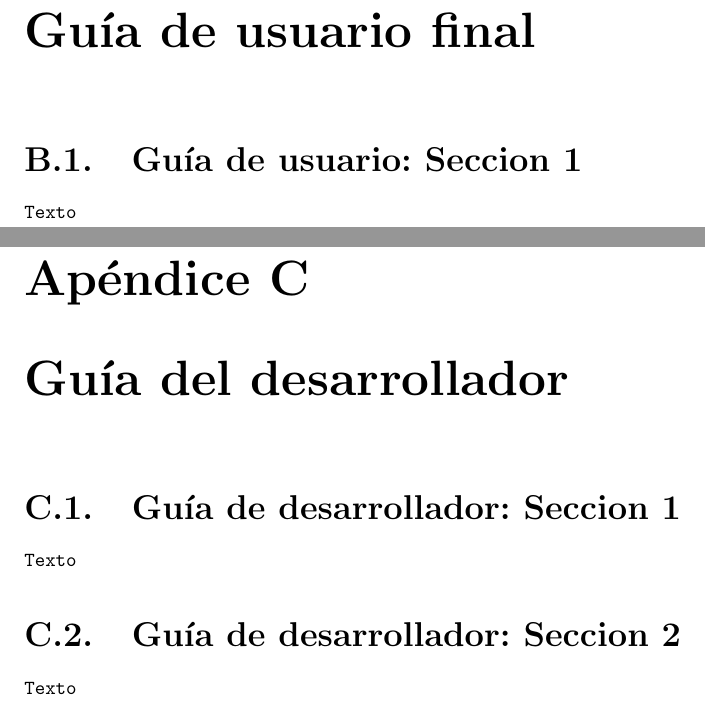
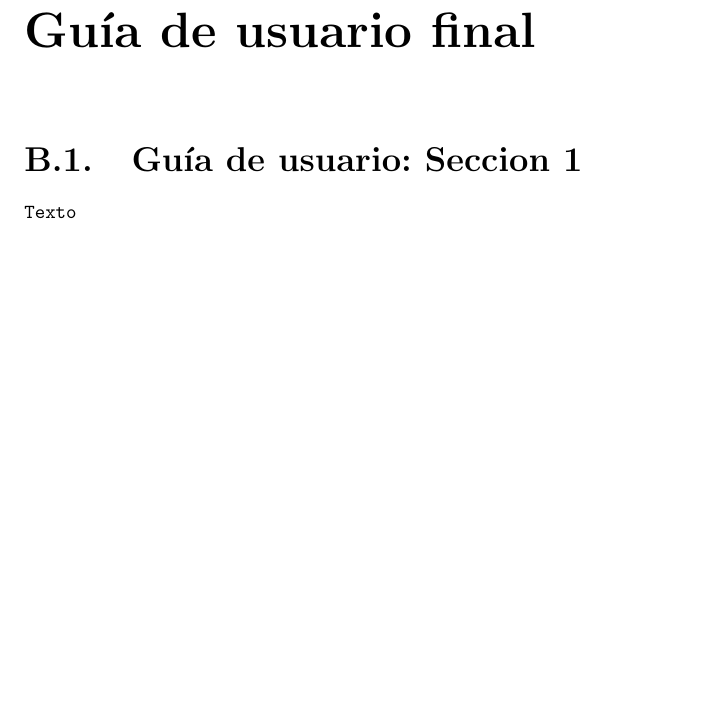
Before and after one commit to jjlabrador/TFG-SyTW, a LaTeX document (memoria/memtfg.tex, which reads memoria/apendice3.tex): two parts of pages 63 and 64 of 66 before the commit and part of page 63 of 64 after it, the two joined at a grey line, cut so that both start at the same text, the shorter picture padded with empty space. Compiled offline with pdfLaTeX; the source files are stored in an older character set and shown here as Unicode.

Commit message:
Deleting some appendices and misspellings fixed

```diff
--- a/memoria/apendice3.tex
+++ /dev/null
@@ -1,26 +0,0 @@
-\section{Gu\'ia de desarrollador: Seccion 1}
-\label{Apendice3:label}
-
-\begin{center}
-\begin{footnotesize}
-
-\begin{verbatim}
-Texto
-\end{verbatim}
-
-\end{footnotesize}
-\end{center}
-
-\section{Gu\'ia de desarrollador: Seccion 2}
-\label{Apendice3:label2}
-
-\begin{center}
-\begin{footnotesize}
-
-\begin{verbatim}
-Texto
-\end{verbatim}
-
-
-\end{footnotesize}
-\end{center}
--- a/memoria/memtfg.tex
+++ b/memoria/memtfg.tex
@@ -390,4 +390,3 @@ Keyword1, Keyword2, Keyword2, ...
 \label{appendix:2}
 \input{apendice2.tex}
 
-\chapter{Guía del desarrollador}
```
Also changed, not shown: memoria/apendice1.tex (+1 -1 lines), memoria/apendice4.tex (deleted, +0 -5 lines), memoria/cap4.tex (+2 -4 lines), memoria/memtfg.pdf, memoria/memtfg.tex (7 more changed lines).
